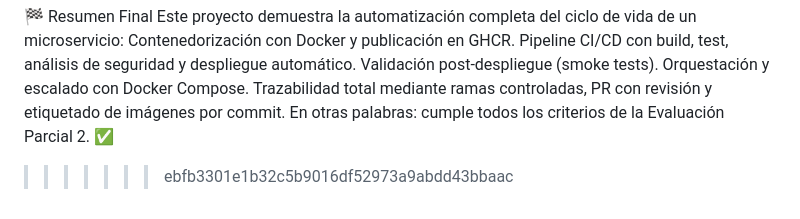
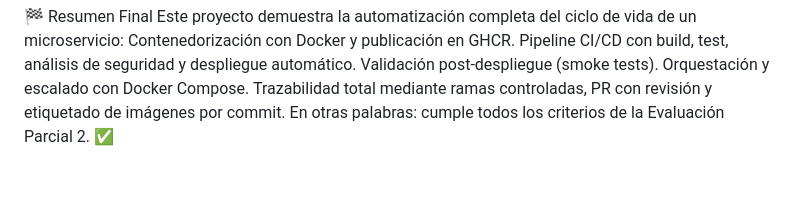
Before and after one commit to baastian23/EV1-repo, a Markdown page: README.md, the part around the change. GitHub-like rendering; blank space fills up the shorter version.

Commit message:
Actualización del README

```diff
--- a/README.md
+++ b/README.md
@@ -129,4 +129,3 @@ Validación post-despliegue (smoke tests).
 Orquestación y escalado con Docker Compose.
 Trazabilidad total mediante ramas controladas, PR con revisión y etiquetado de imágenes por commit.
 En otras palabras: cumple todos los criterios de la Evaluación Parcial 2. ✅
->>>>>>> ebfb3301e1b32c5b9016df52973a9abdd43bbaac
```
